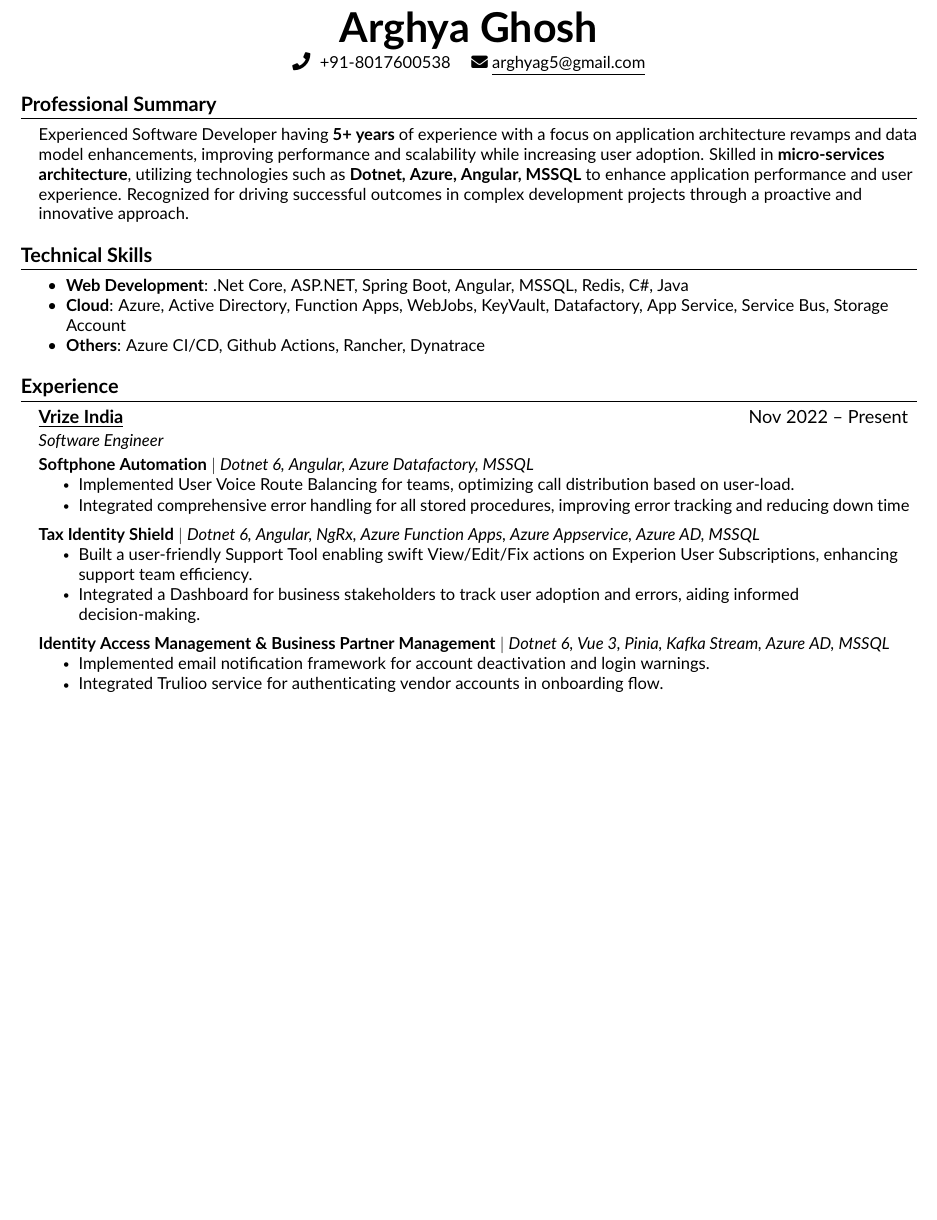
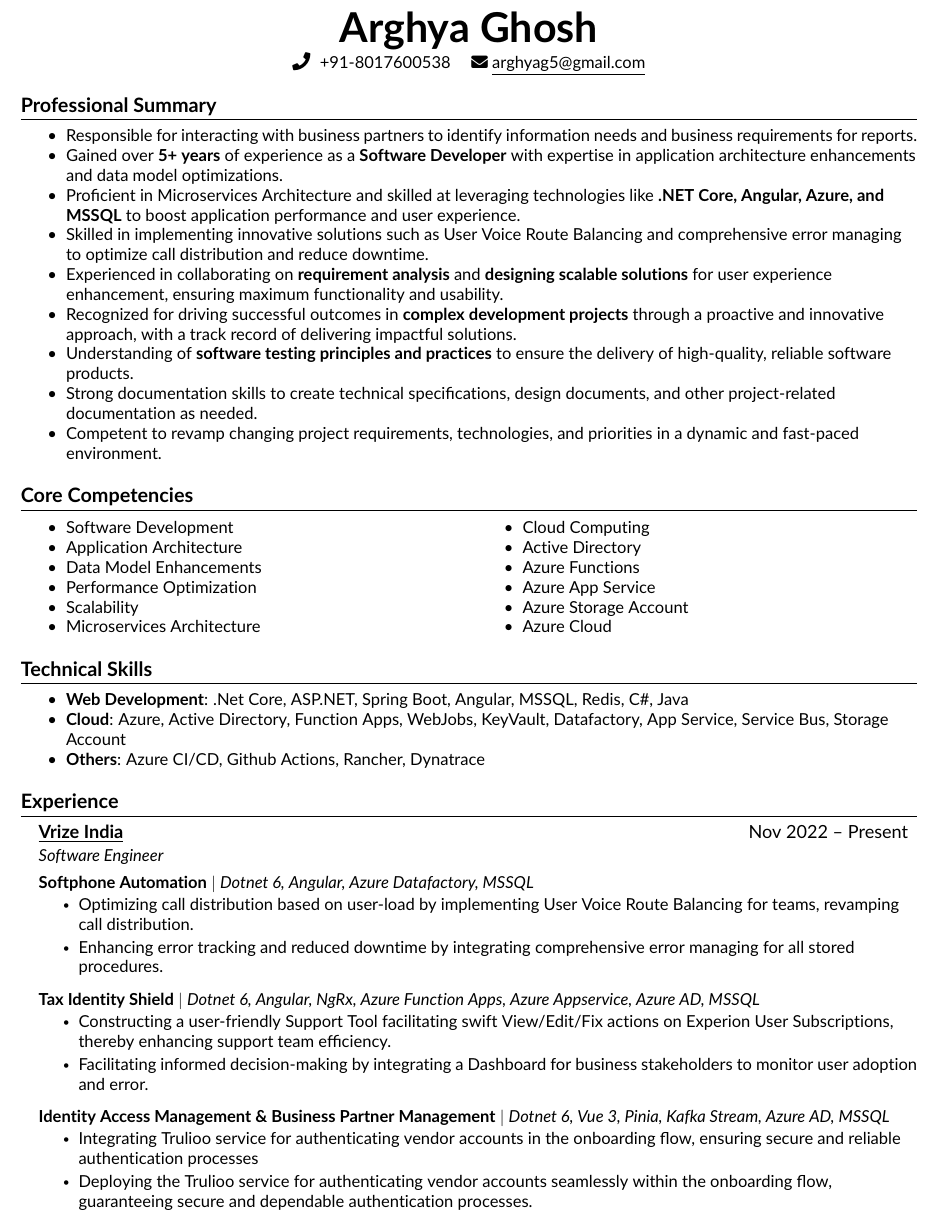
Before and after one commit to aGhosh02/resume, a LaTeX CV (resume/resume.tex, which reads resume/src/competencies.tex, resume/src/experience.tex, resume/src/summary.tex): part of the page before the commit and part of page 1 of 2 after it, cut so that both start at the same text, the shorter picture padded with empty space. Compiled offline with pdfLaTeX.

Commit message:
Updated general Resume

```diff
--- a/resume/resume.tex
+++ b/resume/resume.tex
@@ -12,6 +12,7 @@
 \usepackage{fancyhdr}
 \usepackage[english]{babel}
 \usepackage{tabularx}
+\usepackage{multicol}
 \input{glyphtounicode}
 
 
--- /dev/null
+++ b/resume/src/competencies.tex
@@ -0,0 +1,29 @@
+\section{\textbf{Core Competencies}}
+\vspace{-0.5cm}
+\begin{multicols}{2}
+    \begin{itemize}
+        \small
+        \setlength{\itemsep}{0pt}
+        \setlength{\parskip}{0pt}
+        \setlength{\parsep}{0pt}
+        \item Software Development
+        \item Application Architecture
+        \item Data Model Enhancements
+        \item Performance Optimization
+        \item Scalability
+        \item Microservices Architecture
+    \end{itemize}
+    \columnbreak
+    \begin{itemize}
+        \small
+        \setlength{\itemsep}{0pt}
+        \setlength{\parskip}{0pt}
+        \setlength{\parsep}{0pt}
+        \item Cloud Computing
+        \item Active Directory
+        \item Azure Functions
+        \item Azure App Service
+        \item Azure Storage Account
+        \item Azure Cloud
+    \end{itemize}
+\end{multicols}
--- a/resume/src/experience.tex
+++ b/resume/src/experience.tex
@@ -10,25 +10,33 @@
 \resumeProjectHeading
 {\textbf{Softphone Automation} $|$ \emph{Dotnet 6, Angular, Azure Datafactory, MSSQL}}    {}
 \resumeItemListStart
-\resumeItem {Implemented User Voice Route Balancing for teams, optimizing call distribution based on user-load.}
-\resumeItem{Integrated comprehensive error handling for all stored procedures, improving error tracking and reducing down time}
+\resumeItem {Optimizing call distribution based on user-load by implementing User Voice Route
+    Balancing for teams, revamping call distribution.}
+\resumeItem{Enhancing error tracking and reduced downtime by integrating comprehensive error
+    managing for all stored procedures.}
 \resumeItemListEnd
 
 %-----------Tax Identity Shield-----------%
 \resumeProjectHeading
 {\textbf{Tax Identity Shield} $|$ \emph{Dotnet 6, Angular, NgRx, Azure Function Apps, Azure Appservice, Azure AD, MSSQL}}    {}
 \resumeItemListStart
-\resumeItem {Built a user-friendly Support Tool enabling swift View/Edit/Fix actions on Experion User Subscriptions, enhancing support team efficiency.}
-\resumeItem{Integrated a Dashboard for business stakeholders to track user adoption and errors, aiding informed decision-making.}
+\resumeItem {Constructing a user-friendly Support Tool facilitating swift View/Edit/Fix actions on
+    Experion User Subscriptions, thereby enhancing support team efficiency.}
+\resumeItem{Facilitating informed decision-making by integrating a Dashboard for business
+    stakeholders to monitor user adoption and error.}
 \resumeItemListEnd
 
 %-----------Identity Access Management & Business Partner Management-----------%
 \resumeProjectHeading
 {\textbf{Identity Access Management \& Business Partner Management} $|$ \emph{Dotnet 6, Vue 3, Pinia, Kafka Stream, Azure AD, MSSQL}}    {}
 \resumeItemListStart
-\resumeItem {Implemented email notification framework for account deactivation and login warnings.}
-\resumeItem{Integrated Trulioo service for authenticating vendor accounts in onboarding flow.}
-\resumeItem{Collaborated on requirement analysis, designing scalable solutions for user experience}
+\resumeItem {Integrating Trulioo service for authenticating vendor accounts in the onboarding flow,
+    ensuring secure and reliable authentication processes}
+\resumeItem{Deploying the Trulioo service for authenticating vendor accounts seamlessly
+    within the onboarding flow, guaranteeing secure and dependable authentication
+    processes.}
+\resumeItem{Contributing to requirement analysis and designed scalable solutions for user
+    experience, ensuring optimal functionality and usability.}
 \resumeItemListEnd
 
 \vspace{10pt}
--- a/resume/src/summary.tex
+++ b/resume/src/summary.tex
@@ -1,12 +1,27 @@
 %-----------Professinal Summary-----------%
 \section{\textbf{Professional Summary}}
-\begin{itemize}[leftmargin=0.15in, label={}]
-    \small{\item{
-          Experienced Software Developer having \textbf{5+ years} of experience with a focus on
-          application architecture revamps and data model enhancements, improving
-          performance and scalability while increasing user adoption.
-          Skilled in \textbf{micro-services architecture}, utilizing technologies such as \textbf{Dotnet, Azure, Angular, MSSQL} to enhance application performance and user experience.
-          Recognized for driving successful outcomes in complex development projects through a
-          proactive and innovative approach.
-          }}
+\begin{itemize}
+    \small
+    \setlength{\itemsep}{0pt}
+    \setlength{\parskip}{0pt}
+    \setlength{\parsep}{0pt}
+    \item Responsible for interacting with business partners to identify information needs and
+          business requirements for reports.
+    \item Gained over \textbf{5+ years} of experience as a \textbf{Software Developer} with expertise in
+          application architecture enhancements and data model optimizations.
+    \item Proficient in Microservices Architecture and skilled at leveraging technologies like \textbf{.NET Core,
+              Angular, Azure, and MSSQL} to boost application performance and user experience.
+    \item Skilled in implementing innovative solutions such as User Voice Route Balancing and
+          comprehensive error managing to optimize call distribution and reduce downtime.
+    \item Experienced in collaborating on \textbf{requirement analysis} and \textbf{designing scalable solutions}
+          for user experience enhancement, ensuring maximum functionality and usability.
+    \item Recognized for driving successful outcomes in \textbf{complex development projects}
+          through a proactive and innovative approach, with a track record of delivering
+          impactful solutions.
+    \item Understanding of \textbf{software testing principles and practices} to ensure the delivery of
+          high-quality, reliable software products.
+    \item Strong documentation skills to create technical specifications, design documents, and
+          other project-related documentation as needed.
+    \item Competent to revamp changing project requirements, technologies, and priorities in
+          a dynamic and fast-paced environment.
 \end{itemize}
```
Also changed, not shown: CustomerCopy.pdf (added), resume/resume.pdf, resume/resume.tex (3 more changed lines), resume/src/experience.tex (6 more changed lines), 6 other files.
